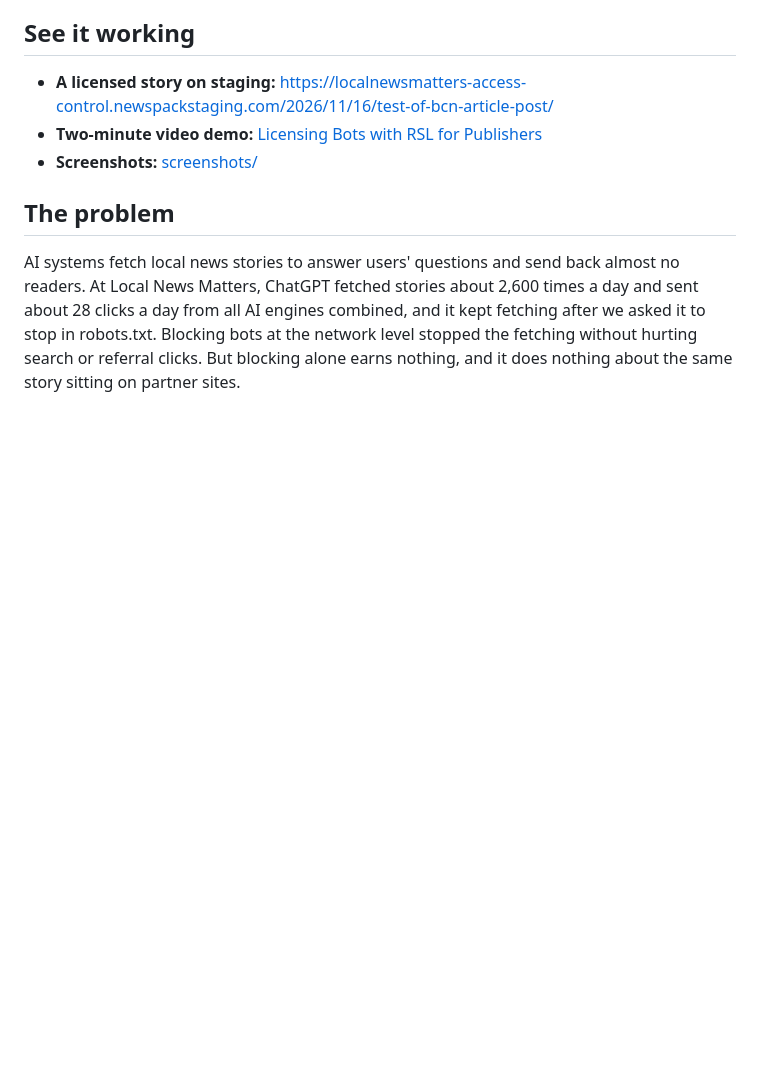
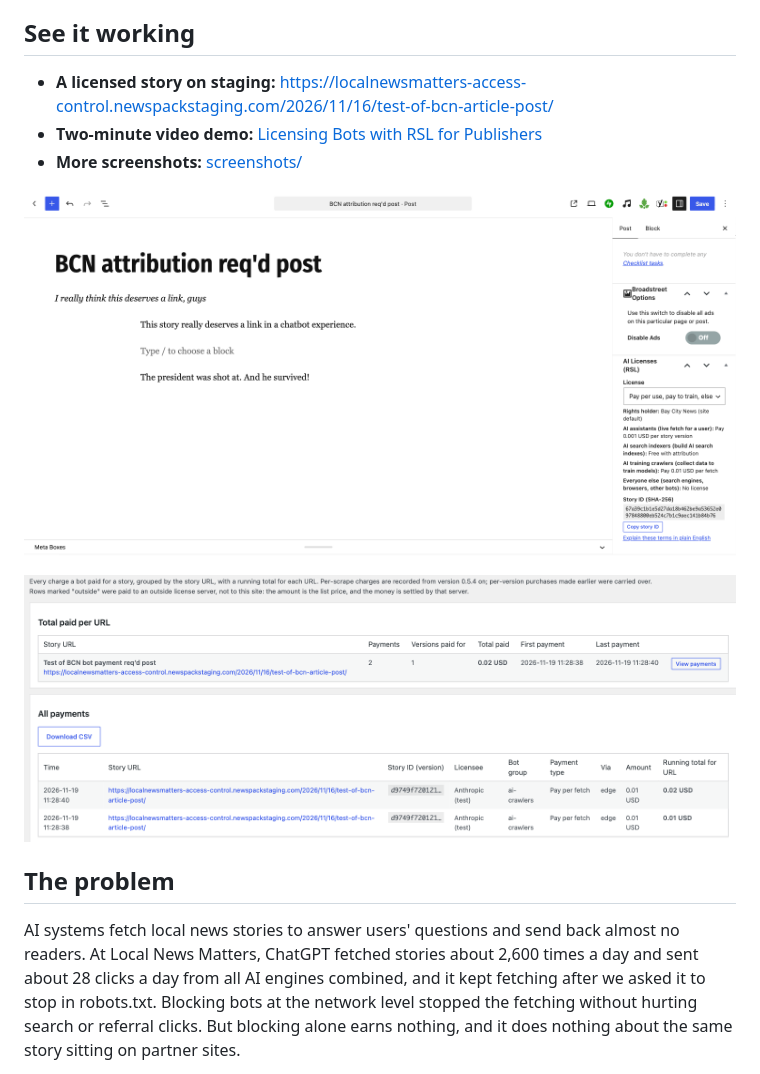
Before and after one commit to rnakashima1/RSL-Newsroom-docs, a Markdown page: README.md, the part around the change. GitHub-like rendering; pictures changed too: screenshots/payments-log.png (added), screenshots/story-sidebar.png (added); blank space fills up the shorter version.

Commit message:
Add staging screenshots
Co-Authored-By: Claude Opus 5.5 <noreply@anthropic.com>

```diff
--- a/README.md
+++ b/README.md
@@ -12,7 +12,11 @@ It is being built by Bay City News Labs, the experimental division of Bay City N
 
 - **A licensed story on staging:** <https://localnewsmatters-access-control.newspackstaging.com/2026/11/16/test-of-bcn-article-post/>
 - **Two-minute video demo:** [Licensing Bots with RSL for Publishers](https://www.loom.com/share/7f95dc3dcf1d4433883ca33df31e5d0e)
-- **Screenshots:** [screenshots/](screenshots/)
+- **More screenshots:** [screenshots/](screenshots/)
+
+![The story editor: one License dropdown, with each bot group's terms and the story ID](screenshots/story-sidebar.png)
+
+![The payments log: test charges from a training crawler, with a running total per story](screenshots/payments-log.png)
 
 ## The problem
 
```
Also changed, not shown: screenshots/README.md (+25 -7 lines), screenshots/bot-groups.png (added), screenshots/cloudflare-worker-log.png (added), screenshots/story-licenses.png (added).
